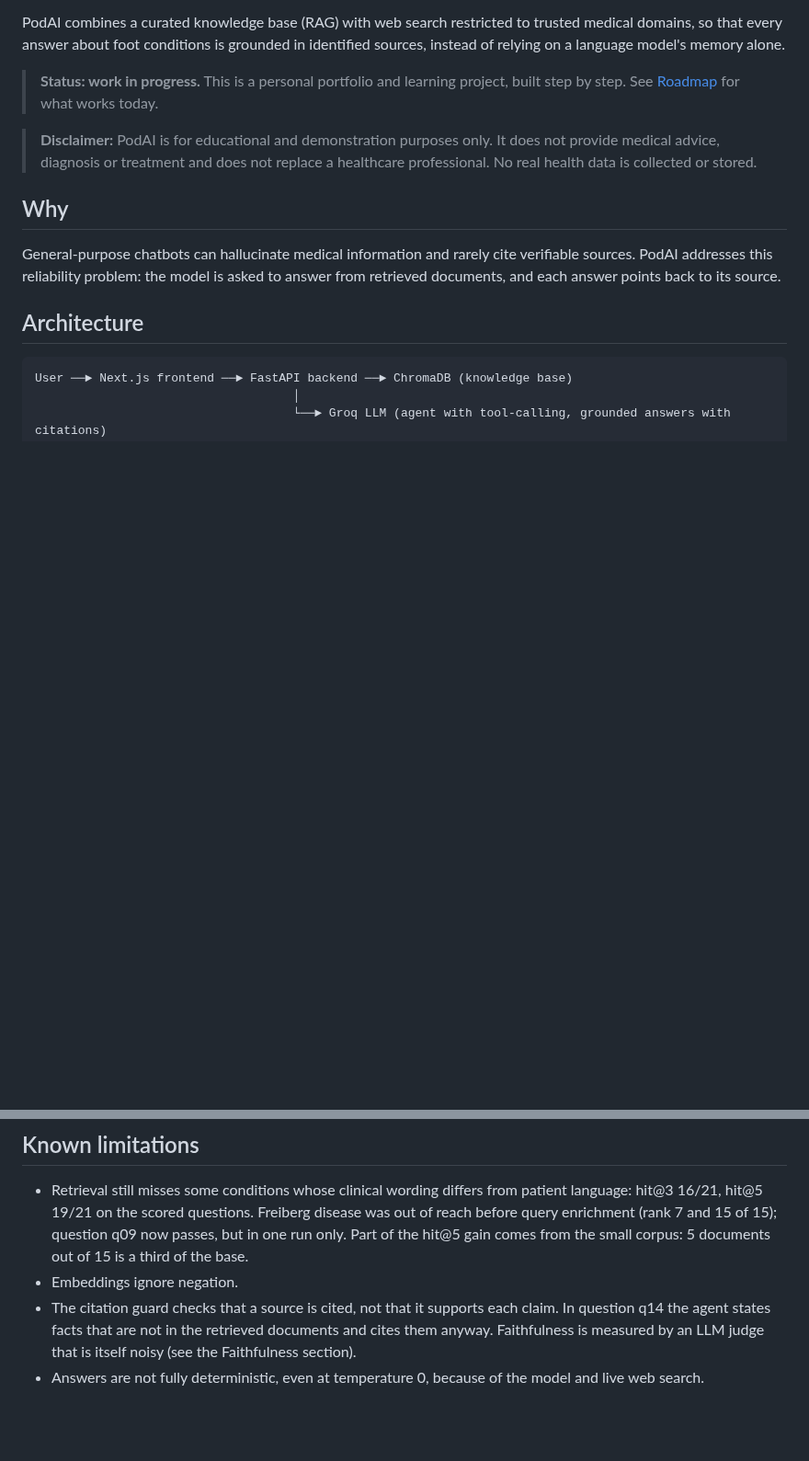
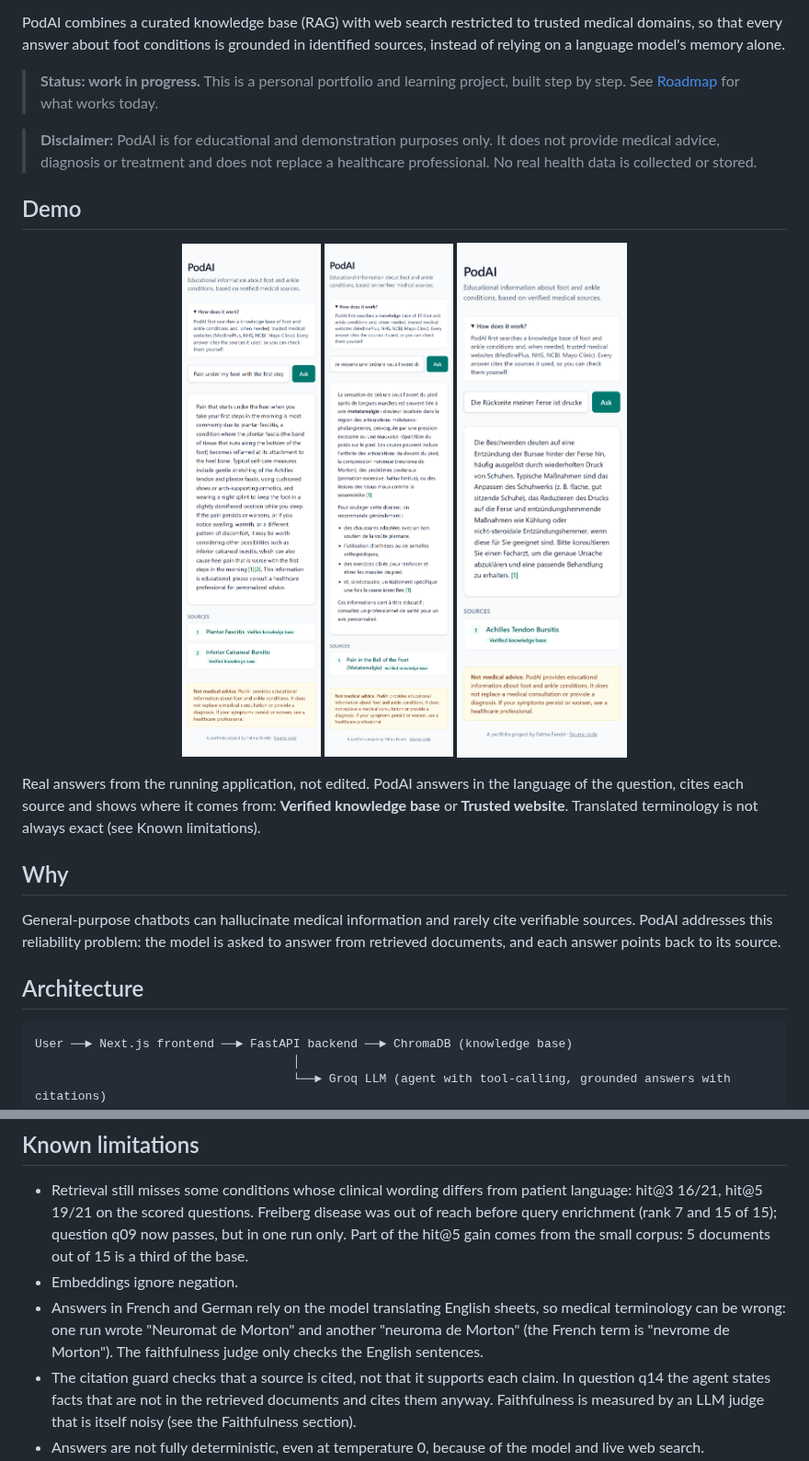
Before and after one commit to fatma-fendri/PodAI, a Markdown page: README.md, 2 parts joined by grey strips. Shown at 92% size. GitHub-like rendering; pictures changed too: docs/screenshot-de.png (added), docs/screenshot-en.png (added), docs/screenshot-fr.png (added); blank space fills up the shorter version.

Commit message:
README: add demo screenshots and a note on translated terminology

```diff
--- a/README.md
+++ b/README.md
@@ -9,6 +9,16 @@ PodAI combines a curated knowledge base (RAG) with web search restricted to trus
 > **Status: work in progress.** This is a personal portfolio and learning project, built step by step. See [Roadmap](#roadmap) for what works today.
 
 > **Disclaimer:** PodAI is for educational and demonstration purposes only. It does not provide medical advice, diagnosis or treatment and does not replace a healthcare professional. No real health data is collected or stored.
+
+## Demo
+
+<p align="center">
+  <img src="docs/screenshot-en.png" alt="PodAI answering in English about heel pain" width="260">
+  <img src="docs/screenshot-fr.png" alt="PodAI answering in French about burning pain in the forefoot" width="260">
+  <img src="docs/screenshot-de.png" alt="PodAI answering in German about a tender heel" width="260">
+</p>
+
+Real answers from the running application, not edited. PodAI answers in the language of the question, cites each source and shows where it comes from: **Verified knowledge base** or **Trusted website**. Translated terminology is not always exact (see Known limitations).
 
 ## Why
 
@@ -380,6 +390,7 @@ Setting `PODAI_RERANK=1` makes the agent fetch 10 candidates, drop those beyond
 
 - Retrieval still misses some conditions whose clinical wording differs from patient language: hit@3 16/21, hit@5 19/21 on the scored questions. Freiberg disease was out of reach before query enrichment (rank 7 and 15 of 15); question q09 now passes, but in one run only. Part of the hit@5 gain comes from the small corpus: 5 documents out of 15 is a third of the base.
 - Embeddings ignore negation.
+- Answers in French and German rely on the model translating English sheets, so medical terminology can be wrong: one run wrote "Neuromat de Morton" and another "neuroma de Morton" (the French term is "nevrome de Morton"). The faithfulness judge only checks the English sentences.
 - The citation guard checks that a source is cited, not that it supports each claim. In question q14 the agent states facts that are not in the retrieved documents and cites them anyway. Faithfulness is measured by an LLM judge that is itself noisy (see the Faithfulness section).
 - Answers are not fully deterministic, even at temperature 0, because of the model and live web search.
 - The agent does not always pick the right tool: with 5 documents returned, it can answer from the knowledge base when the question is not covered, instead of going to the web.
```
